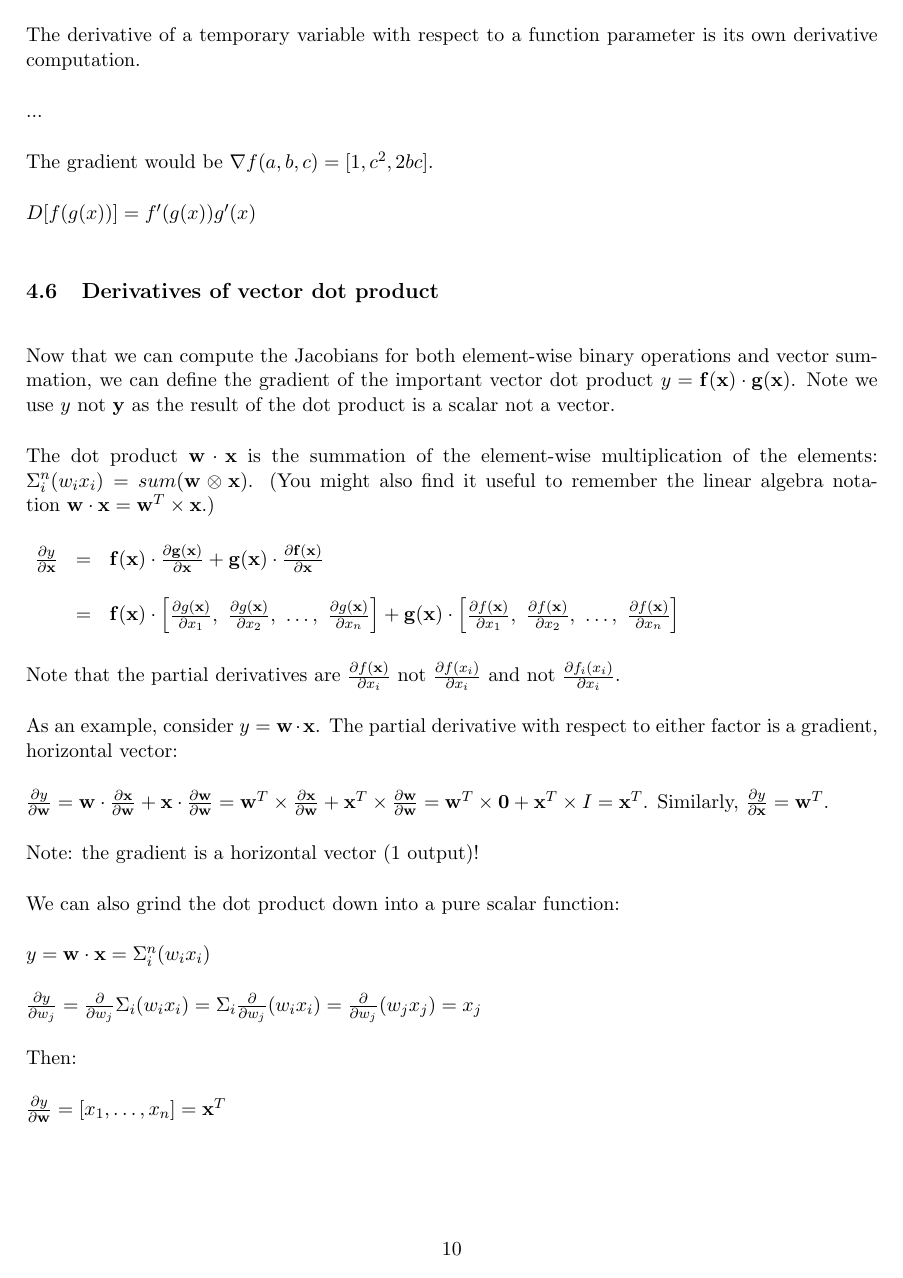
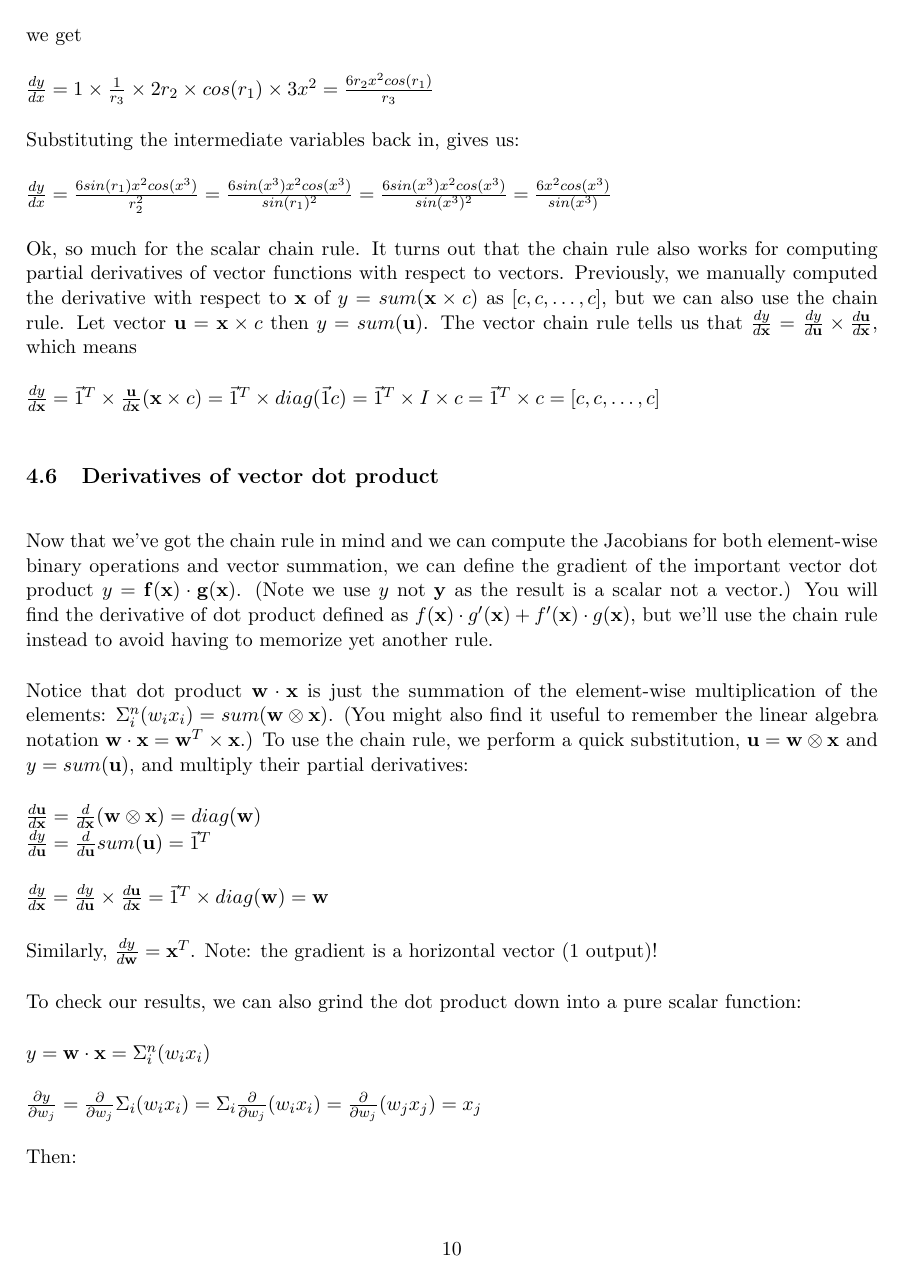
Before and after one commit to parrt/autodx, a LaTeX document (images/matrix-calculus.tex): page 10 of 11. Compiled offline with pdfLaTeX.

Commit message:
rebuilt chain rule again and fixed derivative of vector dot product.

```diff
--- a/images/matrix-calculus.tex
+++ b/images/matrix-calculus.tex
@@ -393,36 +391,32 @@ Using the chain rule, $\frac{dy}{dx} = \frac{dy}{r_3} \times \frac{dr_3}{d r_2}
 
-The derivative of a temporary variable with respect to a function parameter is its own  derivative computation.
+$\frac{dy}{dx} = \frac{dy}{r_4} \times \frac{d r_4}{r_3} \times \frac{dr_3}{d r_2} \times \frac{dr_2}{dr_1} \times \frac{dr_1}{dx}$
 
-...
+we get
 
-The gradient would be $\nabla f(a,b,c) = [1, c^2, 2bc]$.
+$\frac{dy}{dx} = 1 \times \frac{1}{r_3} \times 2r_2 \times cos(r_1) \times 3x^2 = \frac{6r_2x^2cos(r_1)}{r_3}$
 
-$D[f(g(x))] = f'(g(x))g'(x)$
+Substituting the intermediate variables back in, gives us:
+
+$\frac{dy}{dx} = \frac{6sin(r_1)x^2cos(x^3)}{r_2^2} = \frac{6sin(x^3)x^2cos(x^3)}{sin(r_1)^2} = \frac{6sin(x^3)x^2cos(x^3)}{sin(x^3)^2} = \frac{6x^2cos(x^3)}{sin(x^3)}$
+
+Ok, so much for the scalar chain rule. It turns out that the chain rule also works for computing partial derivatives of vector functions with respect to vectors.  Previously, we manually computed the derivative with respect to $\mathbf{x}$ of $y = sum(\mathbf{x} \times c)$ as $[c, c, \ldots, c]$, but we can also use the chain rule. Let vector $\mathbf{u} = \mathbf{x} \times c$ then $y = sum(\mathbf{u})$. The vector chain rule tells us that $\frac{dy}{d\mathbf{x}} = \frac{dy}{d\mathbf{u}} \times \frac{d\mathbf{u}}{d\mathbf{x}}$, which means
+
+$\frac{dy}{d\mathbf{x}} = \vec{1}^T \times \frac{\mathbf{u}}{d\mathbf{x}} (\mathbf{x} \times c) = \vec{1}^T \times diag(\vec{1}c) = \vec{1}^T \times I \times c = \vec{1}^T \times c = [c, c, \ldots, c]$
 
 \subsection{Derivatives of vector dot product}
 
-Now that we can compute the Jacobians for both element-wise binary operations and vector summation, we can define the gradient of the important vector dot product $y = \mathbf{f(x)} \cdot \mathbf{g(x)}$. Note we use $y$ not $\mathbf{y}$ as the result of the dot product is a scalar not a vector.
+Now that we've got the chain rule in mind and we can compute the Jacobians for both element-wise binary operations and vector summation, we can define the gradient of the important vector dot product $y = \mathbf{f(x)} \cdot \mathbf{g(x)}$. (Note we use $y$ not $\mathbf{y}$ as the result is a scalar not a vector.) You will find the derivative of dot product defined as $f(\mathbf{x}) \cdot g'(\mathbf{x}) + f'(\mathbf{x}) \cdot g(\mathbf{x})$, but we'll use the chain rule instead to avoid having to memorize yet another rule.
 
-The dot product $\mathbf{w} \cdot \mathbf{x}$ is the summation of the element-wise multiplication of the elements: $\Sigma_i^n (w_i x_i) = sum(\mathbf{w} \otimes \mathbf{x})$. (You might also find it useful to remember the linear algebra notation $\mathbf{w} \cdot \mathbf{x} = \mathbf{w}^{T} \times \mathbf{x}$.)
+Notice that dot product $\mathbf{w} \cdot \mathbf{x}$ is just the summation of the element-wise multiplication of the elements: $\Sigma_i^n (w_i x_i) = sum(\mathbf{w} \otimes \mathbf{x})$. (You might also find it useful to remember the linear algebra notation $\mathbf{w} \cdot \mathbf{x} = \mathbf{w}^{T} \times \mathbf{x}$.)  To use the chain rule, we perform a quick substitution, $\mathbf{u} = \mathbf{w} \otimes \mathbf{x}$ and $y = sum(\mathbf{u})$, and multiply their partial derivatives:
 
-$
-\begin{array}{rcl}
-\frac{\partial y}{\partial \mathbf{x}} & = & \mathbf{f(x)} \cdot \frac{\partial \mathbf{g(x)}}{\partial \mathbf{x}} + \mathbf{g(x)} \cdot \frac{\partial \mathbf{f(x)}}{\partial \mathbf{x}}\\\\
- & = & \mathbf{f(x)} \cdot \begin{bmatrix} \frac{\partial g(\mathbf{x})}{\partial x_1},~ \frac{\partial g(\mathbf{x})}{\partial x_2},~ \ldots,~ \frac{\partial g(\mathbf{x})}{\partial x_n} \end{bmatrix}  + \mathbf{g(x)} \cdot \begin{bmatrix} \frac{\partial f(\mathbf{x})}{\partial x_1},~ \frac{\partial f(\mathbf{x})}{\partial x_2},~ \ldots,~ \frac{\partial f(\mathbf{x})}{\partial x_n} \end{bmatrix}\\
+$\frac{d \mathbf{u}}{d\mathbf{x}} = \frac{d}{d\mathbf{x}} (\mathbf{w} \otimes \mathbf{x}) = diag(\mathbf{w})$\\
+$\frac{dy}{d\mathbf{u}} = \frac{d}{d\mathbf{u}} sum(\mathbf{u}) = \vec{1}^T$
 
-\end{array}
-$
+$\frac{dy}{d\mathbf{x}} = \frac{dy}{d\mathbf{u}} \times \frac{d\mathbf{u}}{d\mathbf{x}} = \vec{1}^T \times diag(\mathbf{w}) = \mathbf{w}$
 
-Note that the partial derivatives are $\frac{\partial f(\mathbf{x})}{\partial x_i}$ not $\frac{\partial f(x_i)}{\partial x_i}$ and not $\frac{\partial f_i(x_i)}{\partial x_i}$.
+Similarly, $\frac{dy}{d\mathbf{w}} = \mathbf{x}^T$. Note: the gradient is a horizontal vector (1 output)!
 
-As an example, consider $y = \mathbf{w} \cdot \mathbf{x}$. The partial derivative with respect to either factor is a gradient, horizontal vector:
-
-$\frac{\partial y}{\partial \mathbf{w}} = \mathbf{w} \cdot \frac{\partial \mathbf{x}}{\partial \mathbf{w}} + \mathbf{x} \cdot \frac{\partial \mathbf{w}}{\partial \mathbf{w}} = \mathbf{w}^T \times \frac{\partial \mathbf{x}}{\partial \mathbf{w}} + \mathbf{x}^T \times \frac{\partial \mathbf{w}}{\partial \mathbf{w}} = \mathbf{w}^T \times \mathbf{0} + \mathbf{x}^T \times I = \mathbf{x}^T$. Similarly, $\frac{\partial y}{\partial \mathbf{x}} = \mathbf{w}^T$.
-
-
-Note: the gradient is a horizontal vector (1 output)!
-
-We can also grind the dot product down into a pure scalar function:
+To check our results, we can also grind the dot product down into a pure scalar function:
 
 $y = \mathbf{w} \cdot \mathbf{x} = \Sigma_i^n (w_i x_i)$
 
```
Also changed, not shown: images/matrix-calculus.tex (50 more changed lines).
